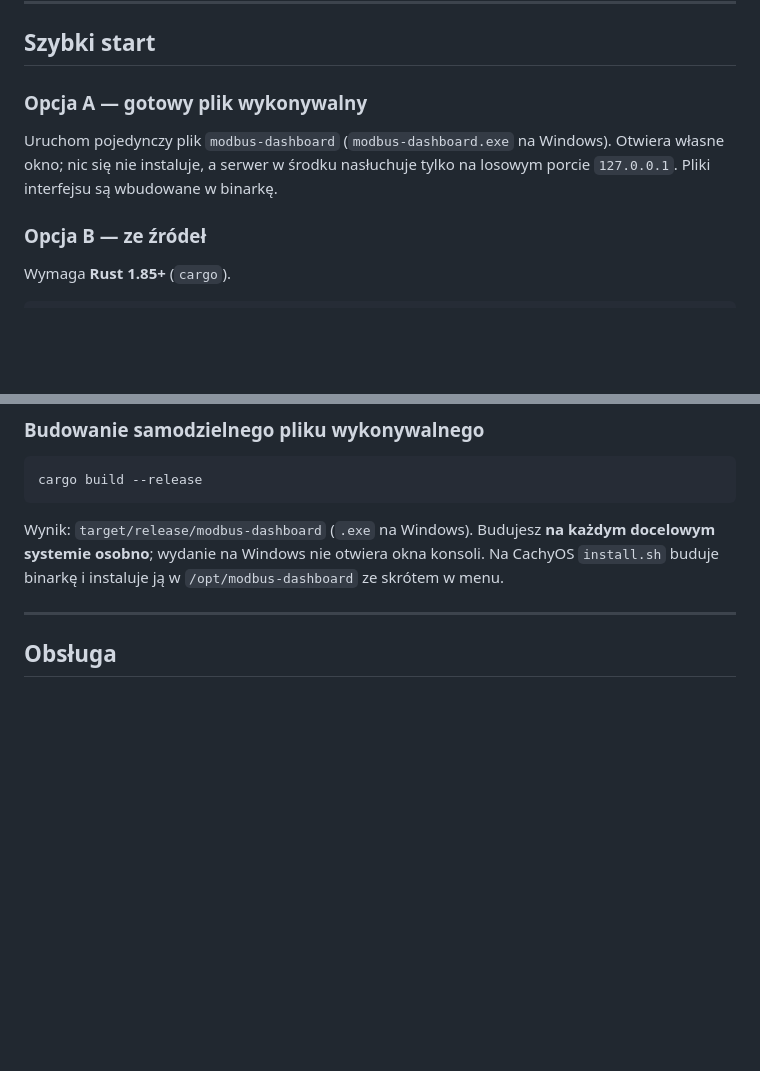
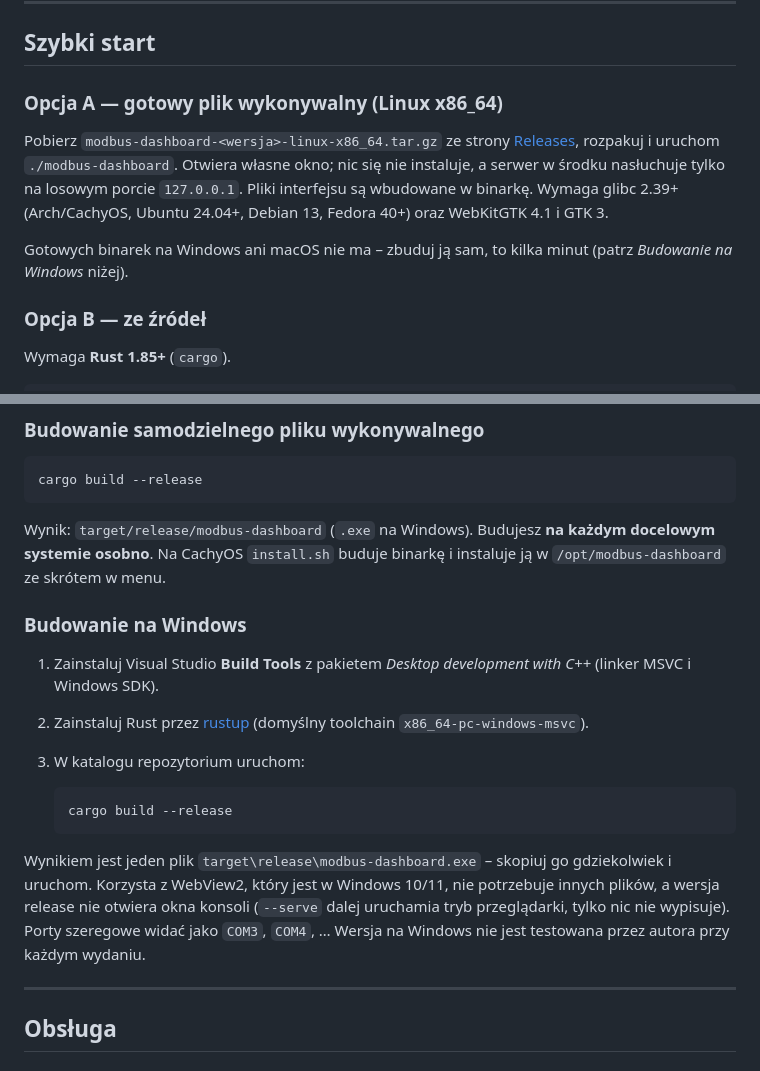
Before and after one commit to jkocon/modbus-dashboard, a Markdown page: README.pl.md, 2 parts joined by grey strips. Rendered like a GitHub page; blank space fills up the shorter version.

Commit message:
README: no prebuilt Windows binary - how to build it yourself; prebuilt Linux binary from Releases

````diff
--- a/README.pl.md
+++ b/README.pl.md
@@ -37,11 +37,16 @@ Wspólne dla wszystkich zakładek:
 
 ## Szybki start
 
-### Opcja A — gotowy plik wykonywalny
+### Opcja A — gotowy plik wykonywalny (Linux x86_64)
 
-Uruchom pojedynczy plik `modbus-dashboard` (`modbus-dashboard.exe` na Windows). Otwiera własne
-okno; nic się nie instaluje, a serwer w środku nasłuchuje tylko na losowym porcie `127.0.0.1`.
-Pliki interfejsu są wbudowane w binarkę.
+Pobierz `modbus-dashboard-<wersja>-linux-x86_64.tar.gz` ze strony
+[Releases](https://github.com/jkocon/modbus-dashboard/releases), rozpakuj i uruchom
+`./modbus-dashboard`. Otwiera własne okno; nic się nie instaluje, a serwer w środku nasłuchuje
+tylko na losowym porcie `127.0.0.1`. Pliki interfejsu są wbudowane w binarkę. Wymaga glibc 2.39+
+(Arch/CachyOS, Ubuntu 24.04+, Debian 13, Fedora 40+) oraz WebKitGTK 4.1 i GTK 3.
+
+Gotowych binarek na Windows ani macOS nie ma – zbuduj ją sam, to kilka minut (patrz
+*Budowanie na Windows* niżej).
 
 ### Opcja B — ze źródeł
 
@@ -70,8 +75,25 @@ cargo build --release
 ```
 
 Wynik: `target/release/modbus-dashboard` (`.exe` na Windows). Budujesz **na każdym docelowym
-systemie osobno**; wydanie na Windows nie otwiera okna konsoli. Na CachyOS `install.sh` buduje
-binarkę i instaluje ją w `/opt/modbus-dashboard` ze skrótem w menu.
+systemie osobno**. Na CachyOS `install.sh` buduje binarkę i instaluje ją w `/opt/modbus-dashboard`
+ze skrótem w menu.
+
+### Budowanie na Windows
+
+1. Zainstaluj Visual Studio **Build Tools** z pakietem *Desktop development with C++* (linker MSVC
+   i Windows SDK).
+2. Zainstaluj Rust przez [rustup](https://rustup.rs) (domyślny toolchain `x86_64-pc-windows-msvc`).
+3. W katalogu repozytorium uruchom:
+
+   ```powershell
+   cargo build --release
+   ```
+
+Wynikiem jest jeden plik `target\release\modbus-dashboard.exe` – skopiuj go gdziekolwiek
+i uruchom. Korzysta z WebView2, który jest w Windows 10/11, nie potrzebuje innych plików,
+a wersja release nie otwiera okna konsoli (`--serve` dalej uruchamia tryb przeglądarki, tylko nic nie wypisuje). Porty
+szeregowe widać jako `COM3`, `COM4`, … Wersja na Windows nie jest testowana przez autora przy
+każdym wydaniu.
 
 ---
 
````
Also changed, not shown: README.md (+27 -7 lines).
